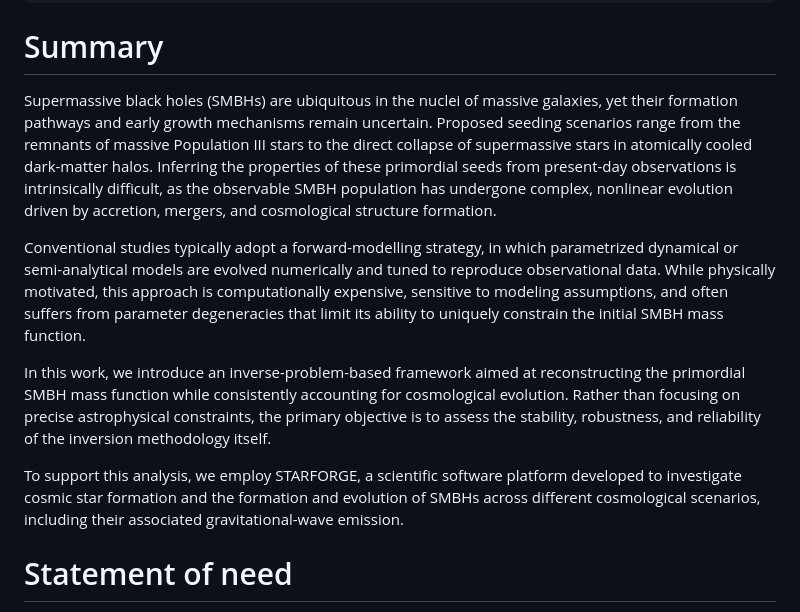
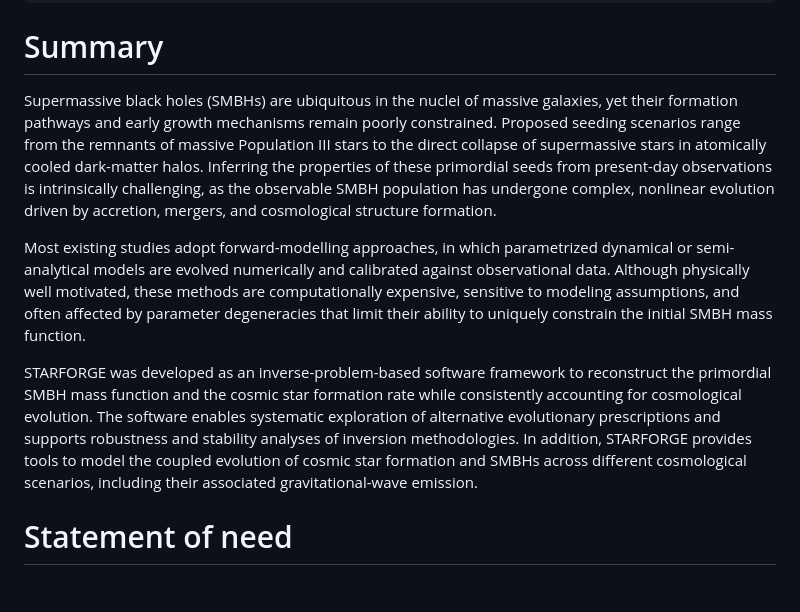
Before and after one commit to eduardopereira-inpe/starforge2, a Markdown page: paper/paper.md, the part around the change. Drawn GitHub-style; blank space fills up the shorter version.

Commit message:
ajustando artigo

```diff
--- a/paper/paper.md
+++ b/paper/paper.md
@@ -23,13 +23,12 @@ bibliography: paper.bib
 
 # Summary
 
-Supermassive black holes (SMBHs) are ubiquitous in the nuclei of massive galaxies, yet their formation pathways and early growth mechanisms remain uncertain. Proposed seeding scenarios range from the remnants of massive Population III stars to the direct collapse of supermassive stars in atomically cooled dark-matter halos. Inferring the properties of these primordial seeds from present-day observations is intrinsically difficult, as the observable SMBH population has undergone complex, nonlinear evolution driven by accretion, mergers, and cosmological structure formation.
+Supermassive black holes (SMBHs) are ubiquitous in the nuclei of massive galaxies, yet their formation pathways and early growth mechanisms remain poorly constrained. Proposed seeding scenarios range from the remnants of massive Population III stars to the direct collapse of supermassive stars in atomically cooled dark-matter halos. Inferring the properties of these primordial seeds from present-day observations is intrinsically challenging, as the observable SMBH population has undergone complex, nonlinear evolution driven by accretion, mergers, and cosmological structure formation.
 
-Conventional studies typically adopt a forward-modelling strategy, in which parametrized dynamical or semi-analytical models are evolved numerically and tuned to reproduce observational data. While physically motivated, this approach is computationally expensive, sensitive to modeling assumptions, and often suffers from parameter degeneracies that limit its ability to uniquely constrain the initial SMBH mass function.
+Most existing studies adopt forward-modelling approaches, in which parametrized dynamical or semi-analytical models are evolved numerically and calibrated against observational data. Although physically well motivated, these methods are computationally expensive, sensitive to modeling assumptions, and often affected by parameter degeneracies that limit their ability to uniquely constrain the initial SMBH mass function.
 
-In this work, we introduce an inverse-problem-based framework aimed at reconstructing the primordial SMBH mass function while consistently accounting for cosmological evolution. Rather than focusing on precise astrophysical constraints, the primary objective is to assess the stability, robustness, and reliability of the inversion methodology itself.
+STARFORGE was developed as an inverse-problem-based software framework to reconstruct the primordial SMBH mass function and the cosmic star formation rate while consistently accounting for cosmological evolution. The software enables systematic exploration of alternative evolutionary prescriptions and supports robustness and stability analyses of inversion methodologies. In addition, STARFORGE provides tools to model the coupled evolution of cosmic star formation and SMBHs across different cosmological scenarios, including their associated gravitational-wave emission.
 
-To support this analysis, we employ STARFORGE, a scientific software platform developed to investigate cosmic star formation and the formation and evolution of SMBHs across different cosmological scenarios, including their associated gravitational-wave emission.
 
 # Statement of need
 
```
